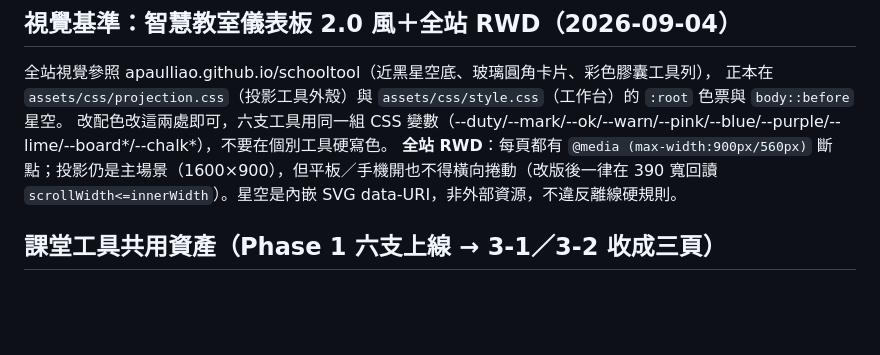
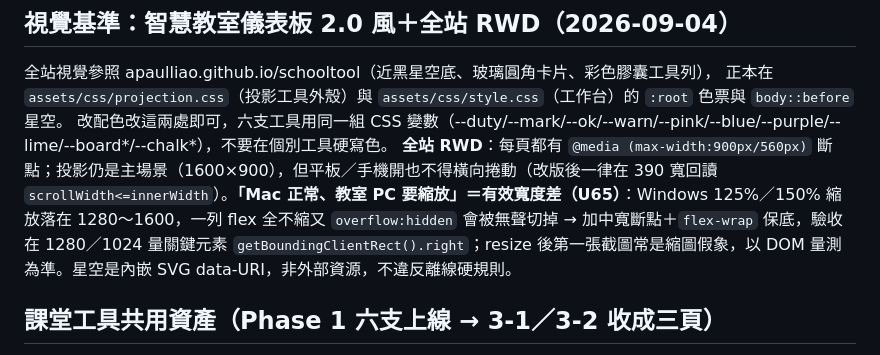
Before and after one commit to flyshan2010/class-manager, a Markdown page: CLAUDE.md, the part around the change. Drawn GitHub-style; blank space fills up the shorter version.

Commit message:
CLAUDE.md：補 U65 有效寬度差（Mac 正常、教室 PC 縮放被切）
Windows 125%／150% 縮放落在 1280～1600，一列 flex 全不縮又 overflow:hidden 會被無聲切掉。
對策：加中寬斷點＋flex-wrap 保底；驗收在 1280／1024 量 getBoundingClientRect().right，
resize 後第一張截圖常是縮圖假象，以 DOM 量測為準。

Co-Authored-By: Claude Opus 5 <noreply@anthropic.com>

```diff
--- a/CLAUDE.md
+++ b/CLAUDE.md
@@ -43,7 +43,7 @@
 全站視覺參照 apaulliao.github.io/schooltool（近黑星空底、玻璃圓角卡片、彩色膠囊工具列），
 正本在 `assets/css/projection.css`（投影工具外殼）與 `assets/css/style.css`（工作台）的 `:root` 色票與 `body::before` 星空。
 改配色改這兩處即可，六支工具用同一組 CSS 變數（--duty/--mark/--ok/--warn/--pink/--blue/--purple/--lime/--board*/--chalk*），不要在個別工具硬寫色。
-**全站 RWD**：每頁都有 `@media (max-width:900px/560px)` 斷點；投影仍是主場景（1600×900），但平板／手機開也不得橫向捲動（改版後一律在 390 寬回讀 `scrollWidth<=innerWidth`）。星空是內嵌 SVG data-URI，非外部資源，不違反離線硬規則。
+**全站 RWD**：每頁都有 `@media (max-width:900px/560px)` 斷點；投影仍是主場景（1600×900），但平板／手機開也不得橫向捲動（改版後一律在 390 寬回讀 `scrollWidth<=innerWidth`）。**「Mac 正常、教室 PC 要縮放」＝有效寬度差（U65）**：Windows 125%／150% 縮放落在 1280～1600，一列 flex 全不縮又 `overflow:hidden` 會被無聲切掉 → 加中寬斷點＋`flex-wrap` 保底，驗收在 1280／1024 量關鍵元素 `getBoundingClientRect().right`；resize 後第一張截圖常是縮圖假象，以 DOM 量測為準。星空是內嵌 SVG data-URI，非外部資源，不違反離線硬規則。
 
 ## 課堂工具共用資產（Phase 1 六支上線 → 3-1／3-2 收成三頁）
 
```
